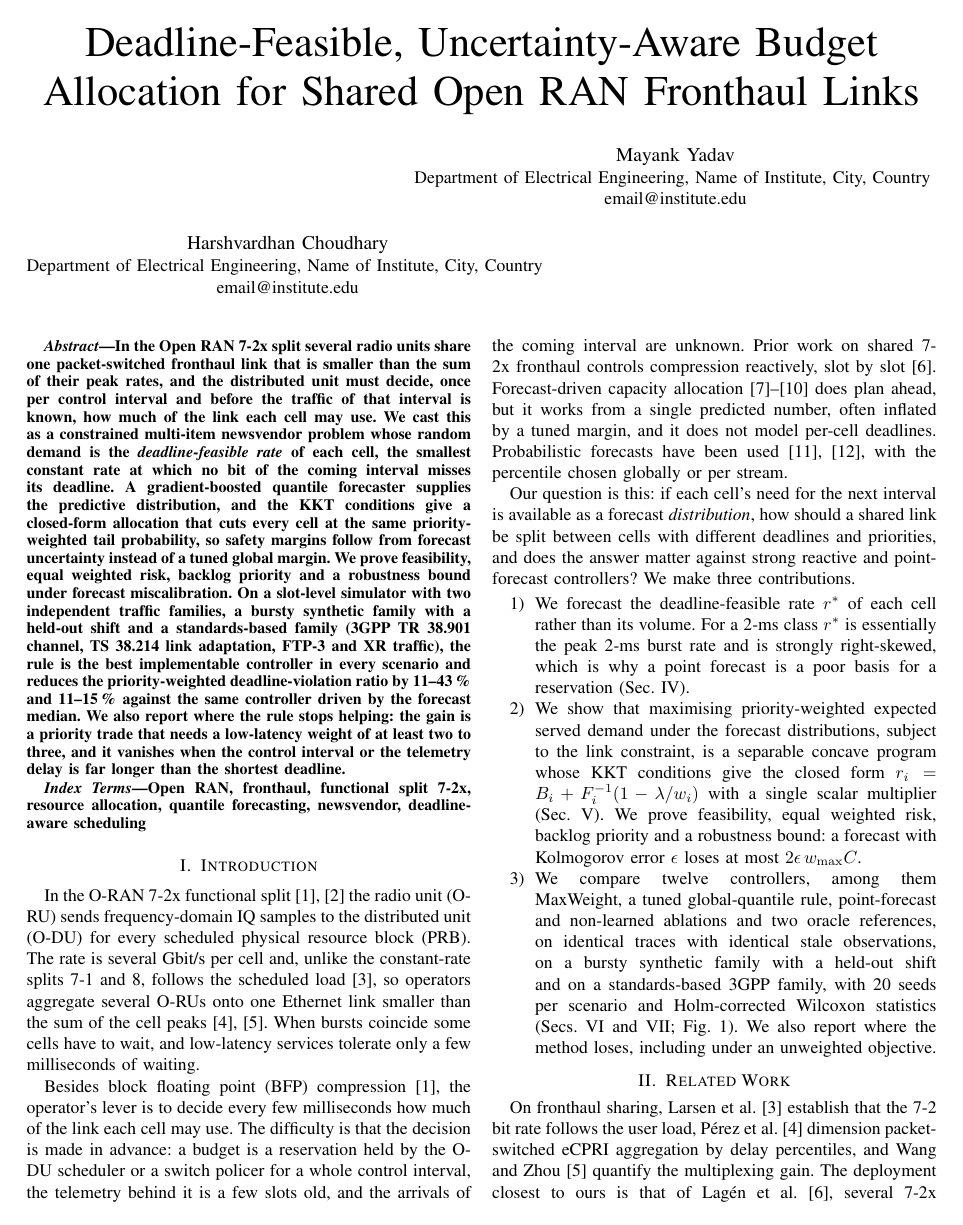
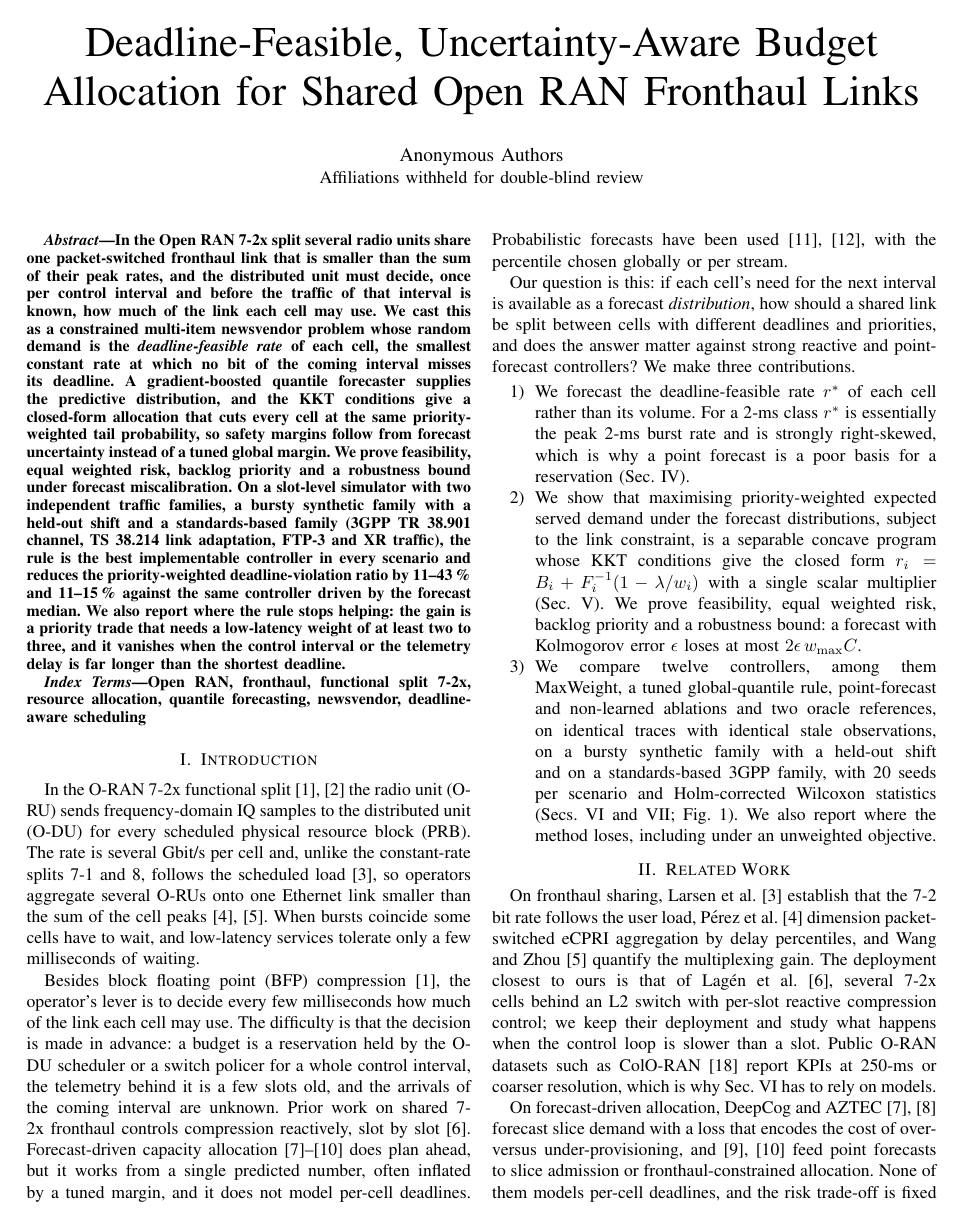
Before and after one commit to Harshvardhan-To1/BTP, a LaTeX paper (paper/main.tex): page 1 of 6. Compiled offline with pdfLaTeX.

Commit message:
Paper: anonymise author block for double-blind review
Co-authored-by: Harshvardhan Choudhary <Harshvardhan-To1@users.noreply.github.com>

```diff
--- a/paper/main.tex
+++ b/paper/main.tex
@@ -20,14 +20,11 @@
 
 \title{Deadline-Feasible, Uncertainty-Aware Budget Allocation for Shared Open RAN Fronthaul Links}
 
-% NCC 2027 is double-blind: replace this block with the anonymised version before submitting the review copy.
-\author{\IEEEauthorblockN{Mayank Yadav}
-\IEEEauthorblockA{Department of Electrical Engineering, Name of Institute, City, Country \\
-email@institute.edu}
-\and
-\IEEEauthorblockN{Harshvardhan Choudhary}
-\IEEEauthorblockA{Department of Electrical Engineering, Name of Institute, City, Country \\
-email@institute.edu}}
+% NCC 2027 double-blind review copy. Camera-ready author block:
+% \author{\IEEEauthorblockN{Mayank Yadav}\IEEEauthorblockA{Affiliation \\ email}
+% \and \IEEEauthorblockN{Harshvardhan Choudhary}\IEEEauthorblockA{Affiliation \\ email}}
+\author{\IEEEauthorblockN{Anonymous Authors}
+\IEEEauthorblockA{Affiliations withheld for double-blind review}}
 
 \maketitle
 
```
Also changed, not shown: paper/main_standalone.tex (+5 -8 lines), paper/main.pdf, paper/main_standalone.pdf.
